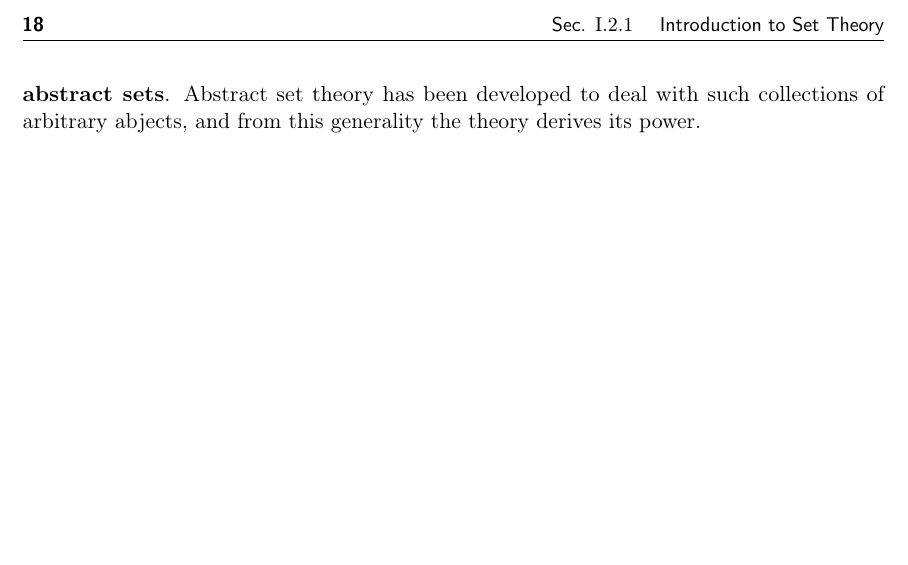
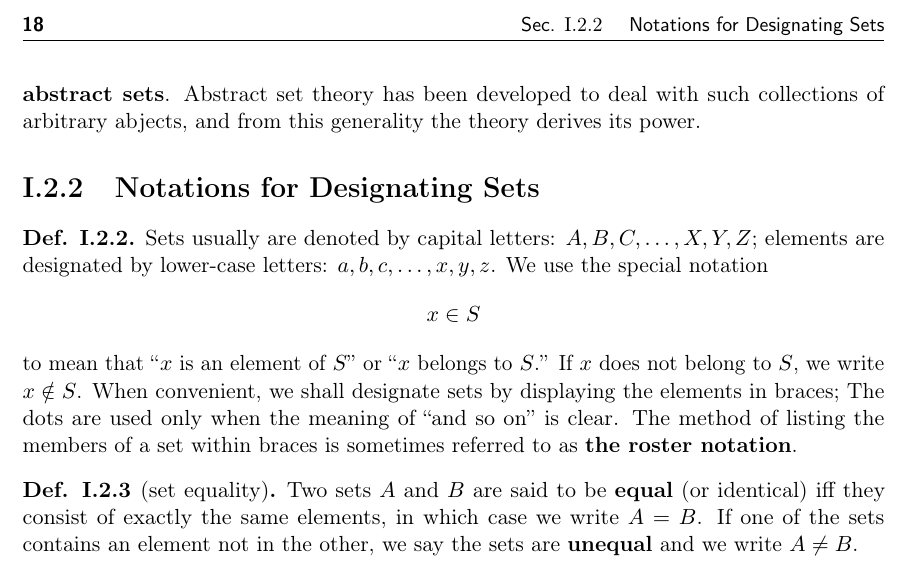
Before and after one commit to ProFatXuanAll/Tom-Apostol-Calculus, a LaTeX thesis (main.tex, which reads intro/ch2/sec2.tex): part of page 22 of 35, cut at the place of the change, the shorter picture padded with empty space. Compiled offline with pdfLaTeX.

Commit message:
Add section 1.2.2

```diff
--- /dev/null
+++ b/intro/ch2/sec2.tex
@@ -0,0 +1,22 @@
+\section{Notations for Designating Sets}\label{sec:1.2.2}
+
+\begin{defn}\label{defn:1.2.2}
+  Sets usually are denoted by capital letters:
+  \(A, B, C, \dots, X, Y, Z\);
+  elements are designated by lower-case letters:
+  \(a, b, c, \dots, x, y, z\).
+  We use the special notation
+  \[
+    x \in S
+  \]
+  to mean that ``\(x\) is an element of \(S\)'' or ``\(x\) belongs to \(S\).''
+  If \(x\) does not belong to \(S\), we write \(x \notin S\).
+  When convenient, we shall designate sets by displaying the elements in braces;
+  The dots are used only when the meaning of ``and so on'' is clear.
+  The method of listing the members of a set within braces is sometimes referred to as \textbf{\iindex{the roster notation}}.
+\end{defn}
+
+\begin{defn}[\iindex{set equality}]\label{defn:1.2.3}
+  Two sets \(A\) and \(B\) are said to be \textbf{equal} (or identical) iff they consist of exactly the same elements, in which case we write \(A = B\).
+  If one of the sets contains an element not in the other, we say the sets are \textbf{unequal} and we write \(A \neq B\).
+\end{defn}
```
Also changed, not shown: intro/ch2/main.tex (+1 -0 lines).
